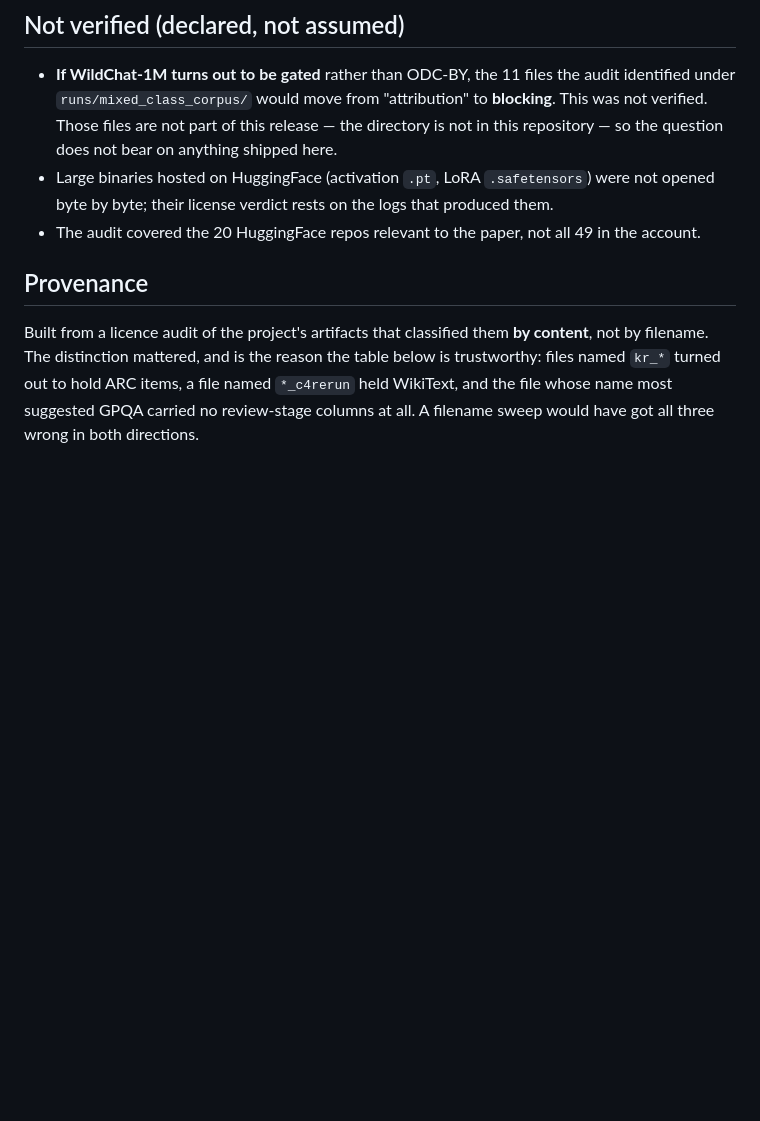
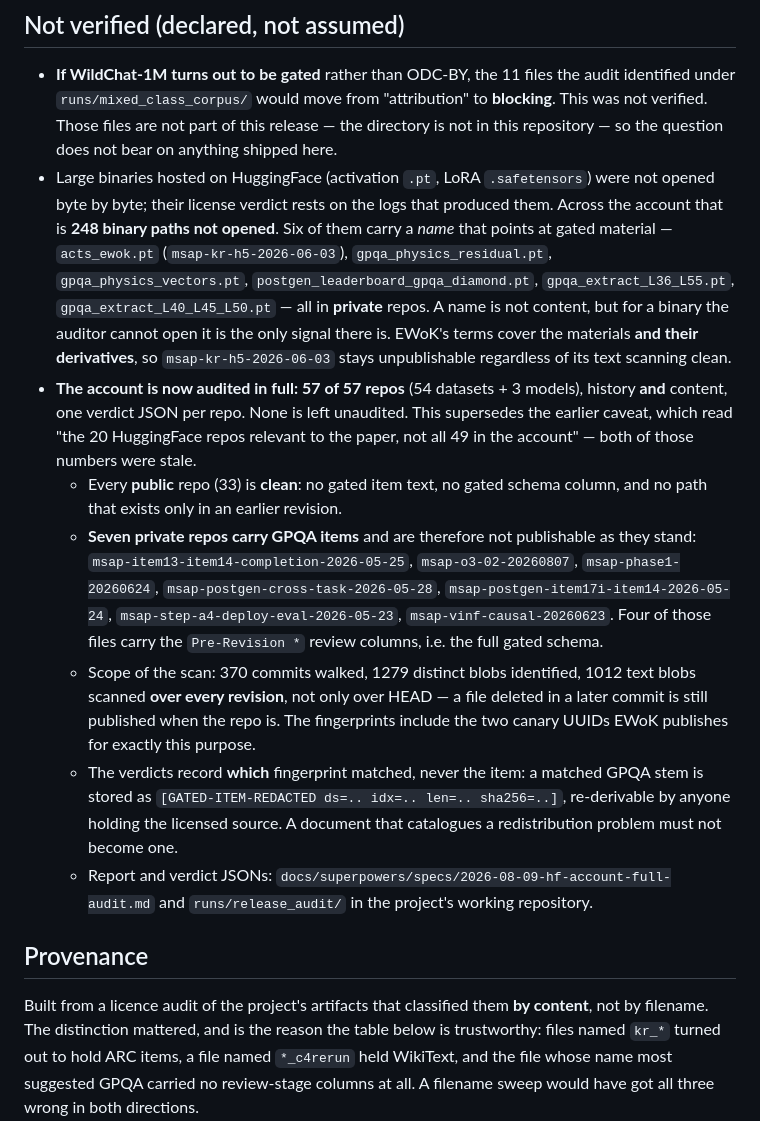
Before and after one commit to seba-cascardo/higher-scores-not-a-better-model, a Markdown page: DATA-LICENSES.md, the part around the change. GitHub-like rendering; blank space fills up the shorter version.

Commit message:
docs(licences): the account is audited in full, and the caveat that said otherwise was stale
DATA-LICENSES.md here still declared "the audit covered the 20 HuggingFace repos relevant
to the paper, not all 49 in the account". Both numbers are stale: the account is 57 repos
and all 57 are now audited by content and over their whole history. Every public repo is
clean; the seven that carry GPQA items are private and not publishable as they stand.

This file and its counterpart in the working repository are deliberately worded
differently -- this one speaks about what is in THIS release -- but they may not declare
different facts about the same licences. The corrected block is byte-for-byte identical
in both.

Co-Authored-By: Claude Opus 5 <noreply@anthropic.com>

```diff
--- a/DATA-LICENSES.md
+++ b/DATA-LICENSES.md
@@ -118,9 +118,35 @@ that use these datasets requires obtaining them from the original source under i
   This was not verified. Those files are not part of this release — the directory is not in
   this repository — so the question does not bear on anything shipped here.
 - Large binaries hosted on HuggingFace (activation `.pt`, LoRA `.safetensors`) were not
-  opened byte by byte; their license verdict rests on the logs that produced them.
-- The audit covered the 20 HuggingFace repos relevant to the paper, not all 49 in the
-  account.
+  opened byte by byte; their license verdict rests on the logs that produced them. Across the
+  account that is **248 binary paths not opened**. Six of them carry a *name* that points at
+  gated material — `acts_ewok.pt` (`msap-kr-h5-2026-06-03`), `gpqa_physics_residual.pt`,
+  `gpqa_physics_vectors.pt`, `postgen_leaderboard_gpqa_diamond.pt`, `gpqa_extract_L36_L55.pt`,
+  `gpqa_extract_L40_L45_L50.pt` — all in **private** repos. A name is not content, but for a
+  binary the auditor cannot open it is the only signal there is. EWoK's terms cover the
+  materials **and their derivatives**, so `msap-kr-h5-2026-06-03` stays unpublishable
+  regardless of its text scanning clean.
+- **The account is now audited in full: 57 of 57 repos** (54 datasets + 3 models), history
+  **and** content, one verdict JSON per repo. None is left unaudited. This supersedes the
+  earlier caveat, which read "the 20 HuggingFace repos relevant to the paper, not all 49 in
+  the account" — both of those numbers were stale.
+  - Every **public** repo (33) is **clean**: no gated item text, no gated schema column, and
+    no path that exists only in an earlier revision.
+  - **Seven private repos carry GPQA items** and are therefore not publishable as they stand:
+    `msap-item13-item14-completion-2026-05-25`, `msap-o3-02-20260807`, `msap-phase1-20260624`,
+    `msap-postgen-cross-task-2026-05-28`, `msap-postgen-item17i-item14-2026-05-24`,
+    `msap-step-a4-deploy-eval-2026-05-23`, `msap-vinf-causal-20260623`. Four of those files
+    carry the `Pre-Revision *` review columns, i.e. the full gated schema.
+  - Scope of the scan: 370 commits walked, 1279 distinct blobs identified, 1012 text blobs
+    scanned **over every revision**, not only over HEAD — a file deleted in a later commit is
+    still published when the repo is. The fingerprints include the two canary UUIDs EWoK
+    publishes for exactly this purpose.
+  - The verdicts record **which** fingerprint matched, never the item: a matched GPQA stem is
+    stored as `[GATED-ITEM-REDACTED ds=.. idx=.. len=.. sha256=..]`, re-derivable by anyone
+    holding the licensed source. A document that catalogues a redistribution problem must not
+    become one.
+  - Report and verdict JSONs: `docs/superpowers/specs/2026-08-09-hf-account-full-audit.md`
+    and `runs/release_audit/` in the project's working repository.
 
 ## Provenance
 
```
